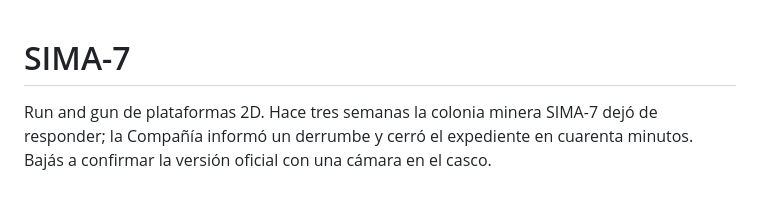
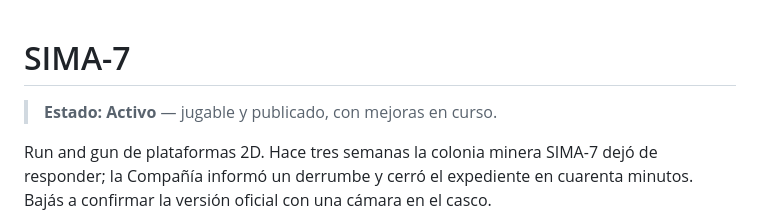
Before and after one commit to fnguerrero/sima7, a Markdown page: README.md, the part around the change. Rendered like a GitHub page; blank space fills up the shorter version.

Commit message:
Dejar el estado del proyecto a la vista arriba del README

```diff
--- a/README.md
+++ b/README.md
@@ -1,4 +1,6 @@
 # SIMA-7
+
+> **Estado: Activo** — jugable y publicado, con mejoras en curso.
 
 Run and gun de plataformas 2D. Hace tres semanas la colonia minera SIMA-7 dejó de
 responder; la Compañía informó un derrumbe y cerró el expediente en cuarenta
```
